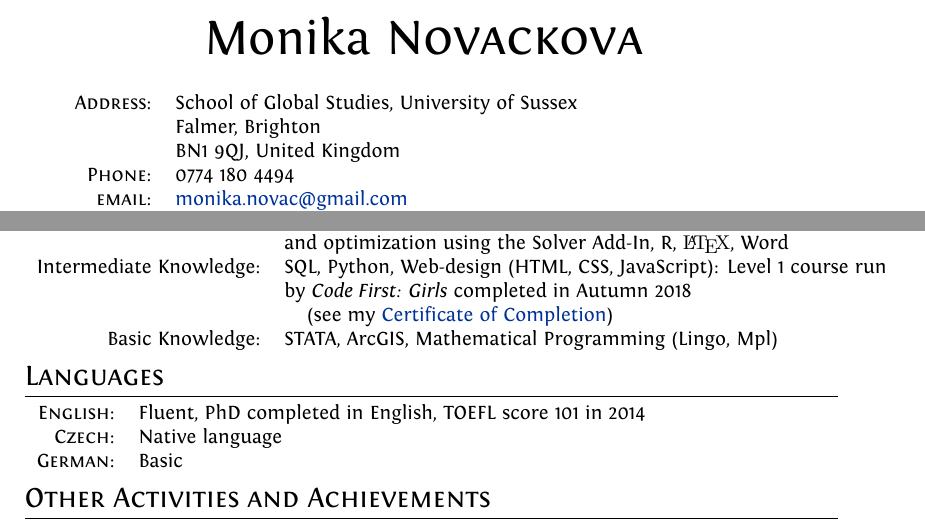
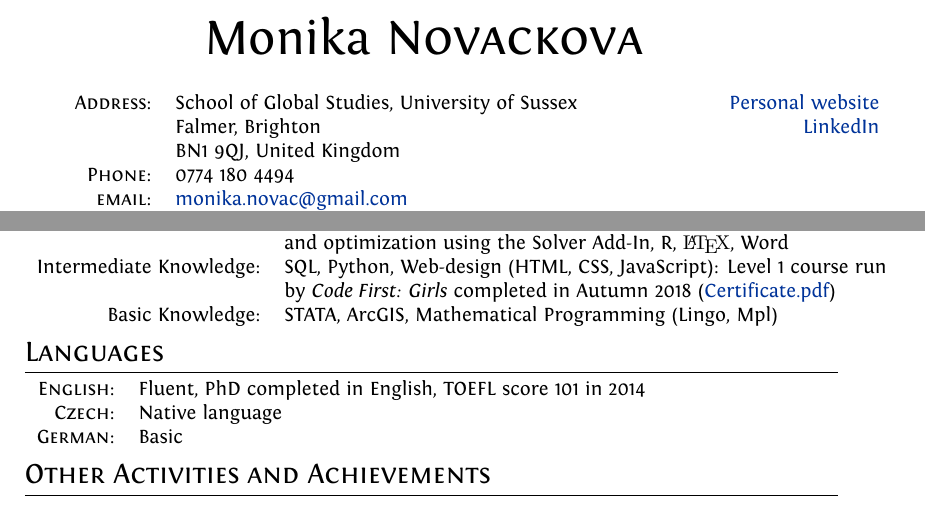
Before and after one commit to MonikaNovackova/CV-website, a LaTeX CV (cv.tex): two parts of pages 1 and 2 of 2, joined at a grey line, cut so that both start at the same text. Compiled offline with XeLaTeX.

Commit message:
adding links to linked in and personal site

```diff
--- a/cv.tex
+++ b/cv.tex
@@ -74,11 +74,11 @@ ItalicFont = Fontin-Italic.otf
 %--------------------SECTIONS-----------------------------------
 %Section: Personal Data
 
-\begin{tabular}{rl}
+\begin{tabular}{rlr}
 
-    \textsc{Address:}   & School of Global Studies, University of Sussex \\
- & Falmer, Brighton\\
+    \textsc{Address:}   & School of Global Studies, University of Sussex&  \href{https://monikanovackova.github.io/0/research.html}{Personal website} \\
+ & Falmer, Brighton&  \href{https://www.linkedin.com/in/monika-novackova/}{LinkedIn}\\
   &BN1 9QJ, United Kingdom\\
     \textsc{Phone:}     & 0774 180 4494\\
-    \textsc{email:}     & \href{mailto:monika.novac@gmail.com}{monika.novac@gmail.com}\\
+    \textsc{email:}     & \href{mailto:monika.novac@gmail.com}{monika.novac@gmail.com}    \\
 
@@ -153,8 +153,7 @@ Advanced Knowledge:&  Excel including contingency tables, statistical analysis,
 
 
 Intermediate Knowledge:&  SQL, Python, Web-design (HTML, CSS, JavaScript): Level 1 course run\\
-& by \textit{Code First: Girls} completed in Autumn 2018\\
-& \hspace{0.4cm}(see my \href{https://drive.google.com/file/d/1mAYgbVeWAMomvPmtyqvSGy9HpD9u4l_Z/view?usp=sharing}{Certificate of Completion})\\
+& by \textit{Code First: Girls} completed in Autumn 2018 (\href{https://drive.google.com/file/d/1mAYgbVeWAMomvPmtyqvSGy9HpD9u4l_Z/view?usp=sharing}{Certificate.pdf})\\
  Basic Knowledge:&   STATA, ArcGIS, Mathematical Programming (Lingo, Mpl)
 \setmainfont[SmallCapsFont=Fontin-SmallCaps.otf]{Fontin.otf}\\
 
```
Also changed, not shown: cv.pdf, cv.tex (2 more changed lines), 2 other files.
